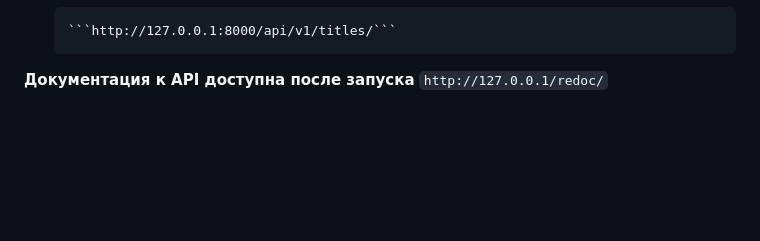
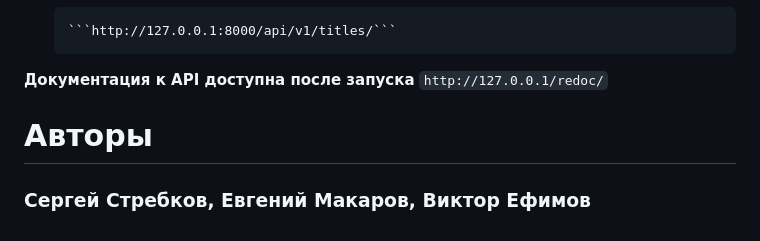
Before and after one commit to reig152/api_yamdb, a Markdown page: README.md, the part around the change. GitHub-like rendering; blank space fills up the shorter version.

````diff
--- a/README.md
+++ b/README.md
@@ -95,3 +95,7 @@
 
 **Документация к API доступна после запуска**
       ```http://127.0.0.1/redoc/```
+
+
+# Авторы
+### Сергей Стребков, Евгений Макаров, Виктор Ефимов
````
